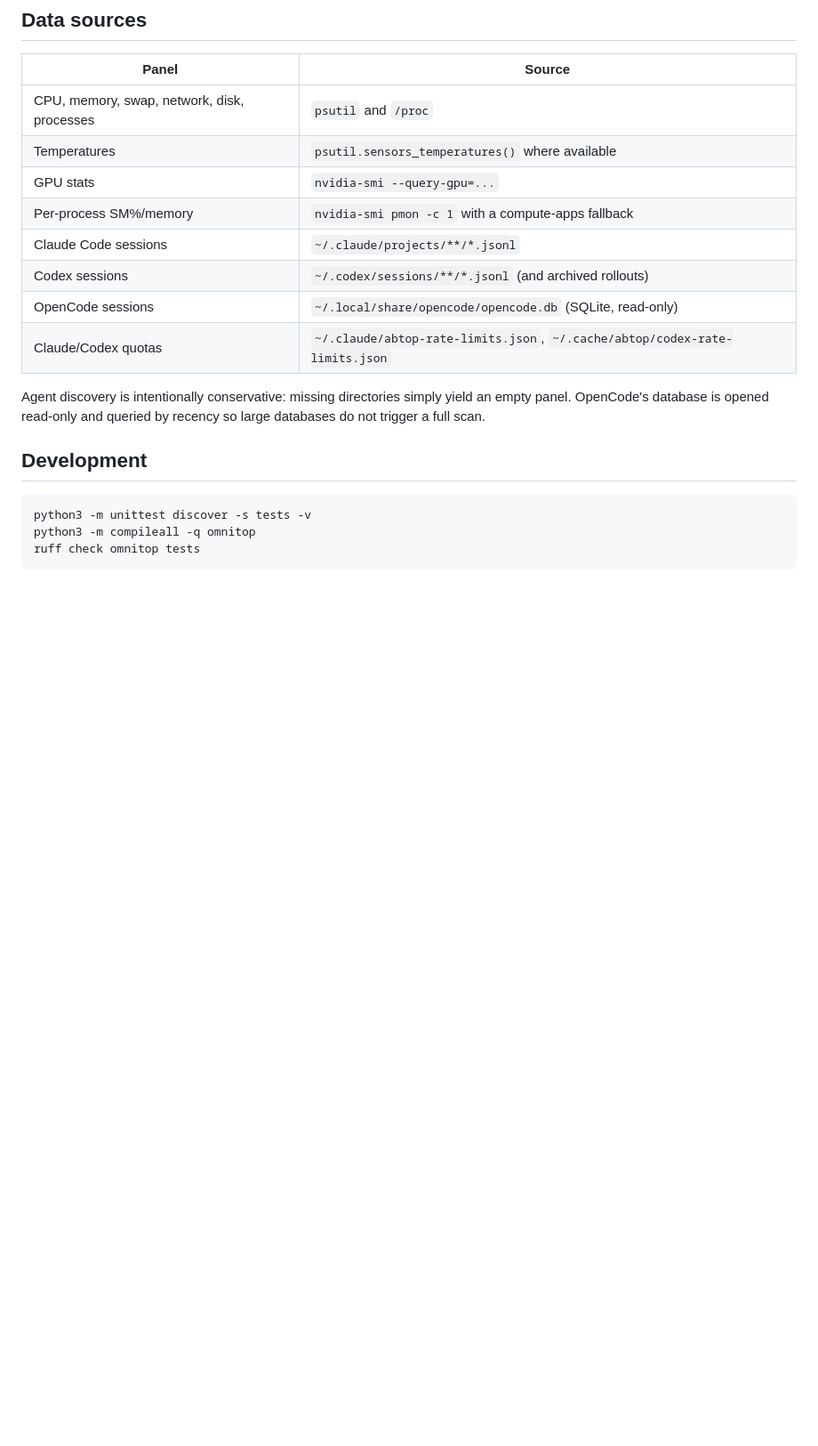
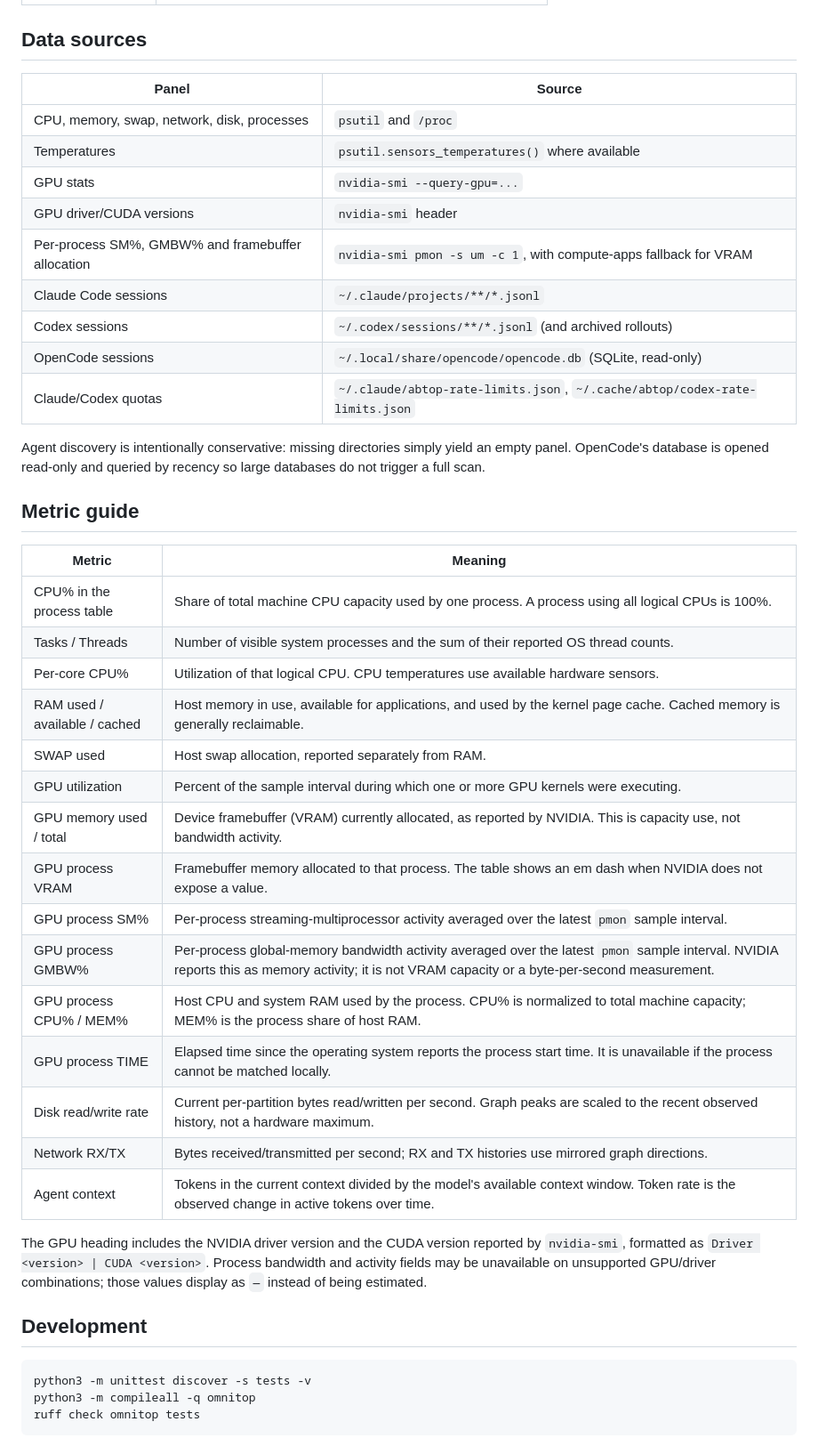
Before and after one commit to Nils-Treuheit/envitop, a Markdown page: README.md, the part around one of its changes. Shown at 89% size. Drawn GitHub-style; blank space fills up the shorter version.

```diff
--- a/README.md
+++ b/README.md
@@ -102,7 +103,8 @@ omnitop --json                 # print one JSON snapshot and exit
 | CPU, memory, swap, network, disk, processes | `psutil` and `/proc` |
 | Temperatures | `psutil.sensors_temperatures()` where available |
 | GPU stats | `nvidia-smi --query-gpu=...` |
-| Per-process SM%/memory | `nvidia-smi pmon -c 1` with a compute-apps fallback |
+| GPU driver/CUDA versions | `nvidia-smi` header |
+| Per-process SM%, GMBW% and framebuffer allocation | `nvidia-smi pmon -s um -c 1`, with compute-apps fallback for VRAM |
 | Claude Code sessions | `~/.claude/projects/**/*.jsonl` |
 | Codex sessions | `~/.codex/sessions/**/*.jsonl` (and archived rollouts) |
 | OpenCode sessions | `~/.local/share/opencode/opencode.db` (SQLite, read-only) |
@@ -111,6 +113,31 @@ omnitop --json                 # print one JSON snapshot and exit
 Agent discovery is intentionally conservative: missing directories simply yield
 an empty panel. OpenCode's database is opened read-only and queried by recency so
 large databases do not trigger a full scan.
+
+## Metric guide
+
+| Metric | Meaning |
+| --- | --- |
+| CPU% in the process table | Share of total machine CPU capacity used by one process. A process using all logical CPUs is 100%. |
+| Tasks / Threads | Number of visible system processes and the sum of their reported OS thread counts. |
+| Per-core CPU% | Utilization of that logical CPU. CPU temperatures use available hardware sensors. |
+| RAM used / available / cached | Host memory in use, available for applications, and used by the kernel page cache. Cached memory is generally reclaimable. |
+| SWAP used | Host swap allocation, reported separately from RAM. |
+| GPU utilization | Percent of the sample interval during which one or more GPU kernels were executing. |
+| GPU memory used / total | Device framebuffer (VRAM) currently allocated, as reported by NVIDIA. This is capacity use, not bandwidth activity. |
+| GPU process VRAM | Framebuffer memory allocated to that process. The table shows an em dash when NVIDIA does not expose a value. |
+| GPU process SM% | Per-process streaming-multiprocessor activity averaged over the latest `pmon` sample interval. |
+| GPU process GMBW% | Per-process global-memory bandwidth activity averaged over the latest `pmon` sample interval. NVIDIA reports this as memory activity; it is not VRAM capacity or a byte-per-second measurement. |
+| GPU process CPU% / MEM% | Host CPU and system RAM used by the process. CPU% is normalized to total machine capacity; MEM% is the process share of host RAM. |
+| GPU process TIME | Elapsed time since the operating system reports the process start time. It is unavailable if the process cannot be matched locally. |
+| Disk read/write rate | Current per-partition bytes read/written per second. Graph peaks are scaled to the recent observed history, not a hardware maximum. |
+| Network RX/TX | Bytes received/transmitted per second; RX and TX histories use mirrored graph directions. |
+| Agent context | Tokens in the current context divided by the model's available context window. Token rate is the observed change in active tokens over time. |
+
+The GPU heading includes the NVIDIA driver version and the CUDA version reported
+by `nvidia-smi`, formatted as `Driver <version> | CUDA <version>`. Process
+bandwidth and activity fields may be unavailable on unsupported GPU/driver
+combinations; those values display as `—` instead of being estimated.
 
 ## Development
 
```
Also changed, not shown: other parts of README.md (+8 -5 lines), docs/omnitop-screenshot.png (added), 10 other files.
